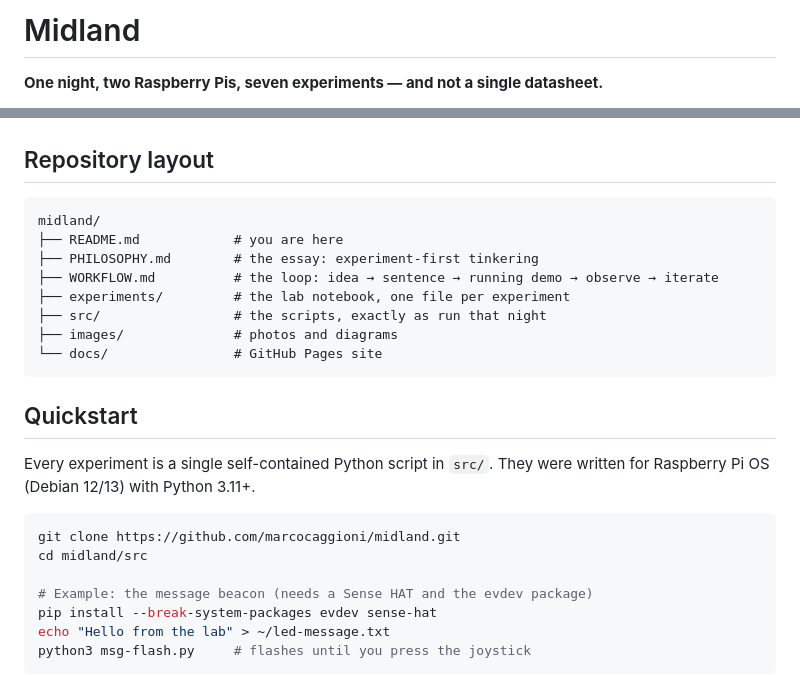
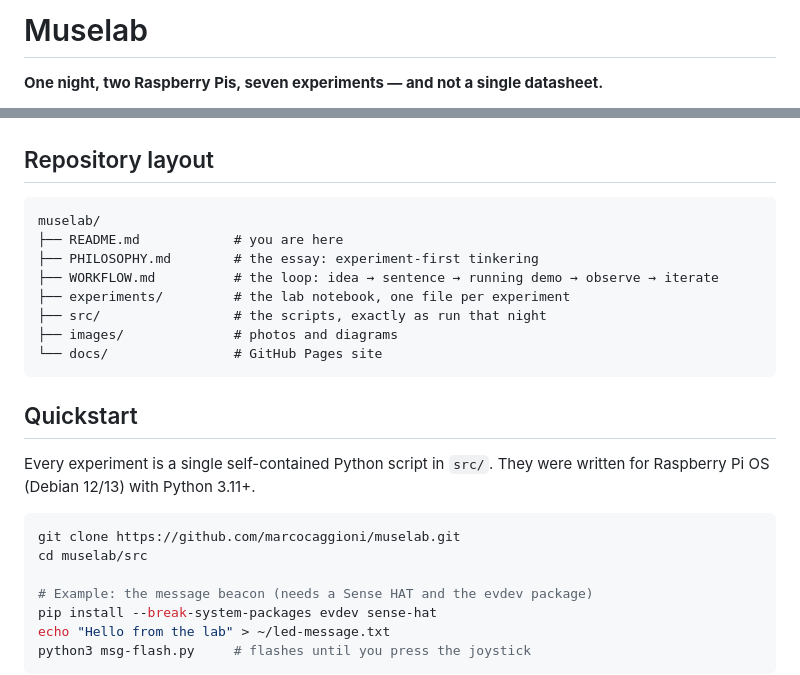
Before and after one commit to marcocaggioni/muselab, a Markdown page: README.md, 2 parts joined by grey strips. Drawn GitHub-style.

Commit message:
Rename midland -> muselab: update README.md

````diff
--- a/README.md
+++ b/README.md
@@ -1,4 +1,4 @@
-# Midland
+# Muselab
 
 **One night, two Raspberry Pis, seven experiments — and not a single datasheet.**
 
@@ -41,7 +41,7 @@ for the loop we followed all night, and `experiments/` for the lab notebook.
 ## Repository layout
 
 ```
-midland/
+muselab/
 ├── README.md            # you are here
 ├── PHILOSOPHY.md        # the essay: experiment-first tinkering
 ├── WORKFLOW.md          # the loop: idea → sentence → running demo → observe → iterate
@@ -57,8 +57,8 @@ Every experiment is a single self-contained Python script in `src/`. They were
 written for Raspberry Pi OS (Debian 12/13) with Python 3.11+.
 
 ```bash
-git clone https://github.com/marcocaggioni/midland.git
-cd midland/src
+git clone https://github.com/marcocaggioni/muselab.git
+cd muselab/src
 
 # Example: the message beacon (needs a Sense HAT and the evdev package)
 pip install --break-system-packages evdev sense-hat
````
